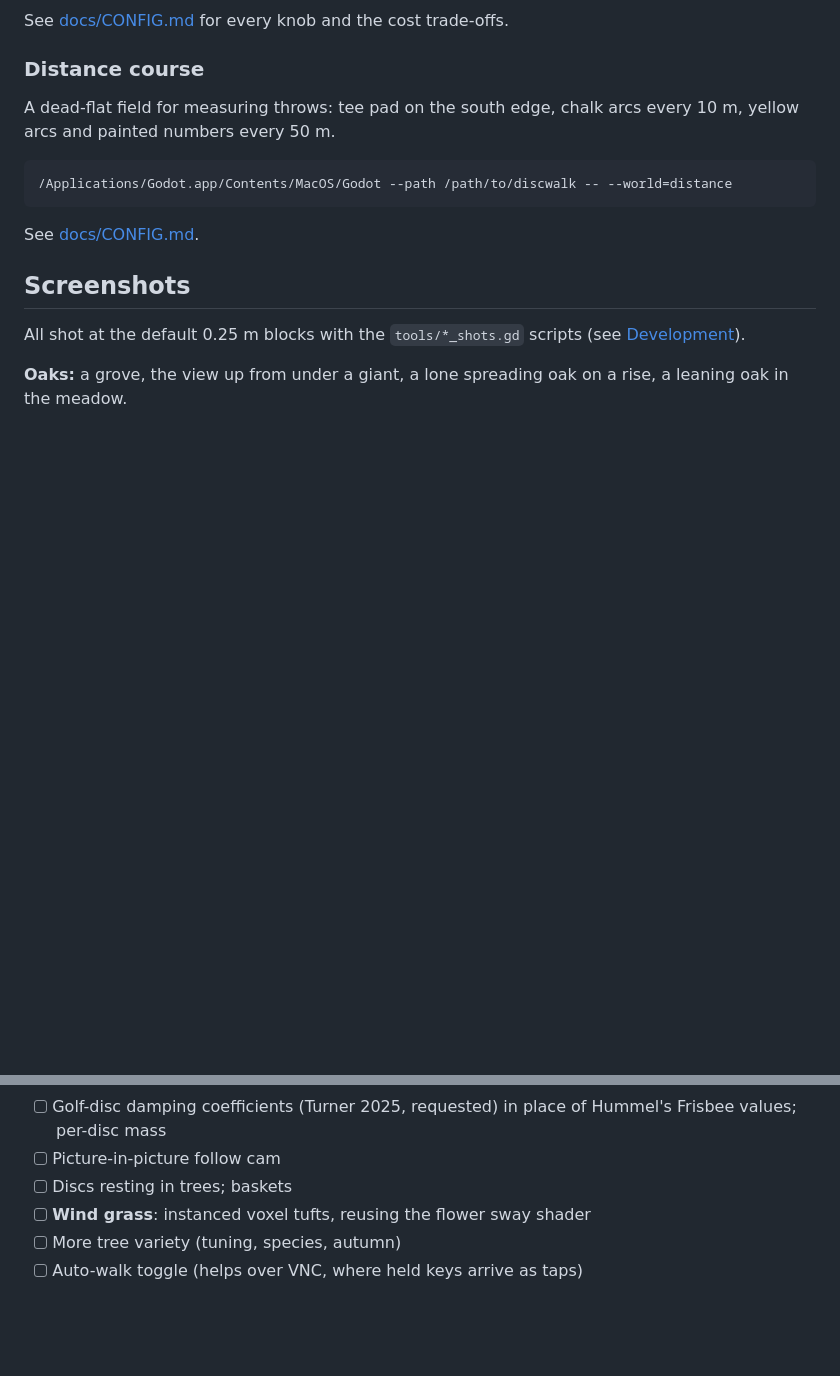
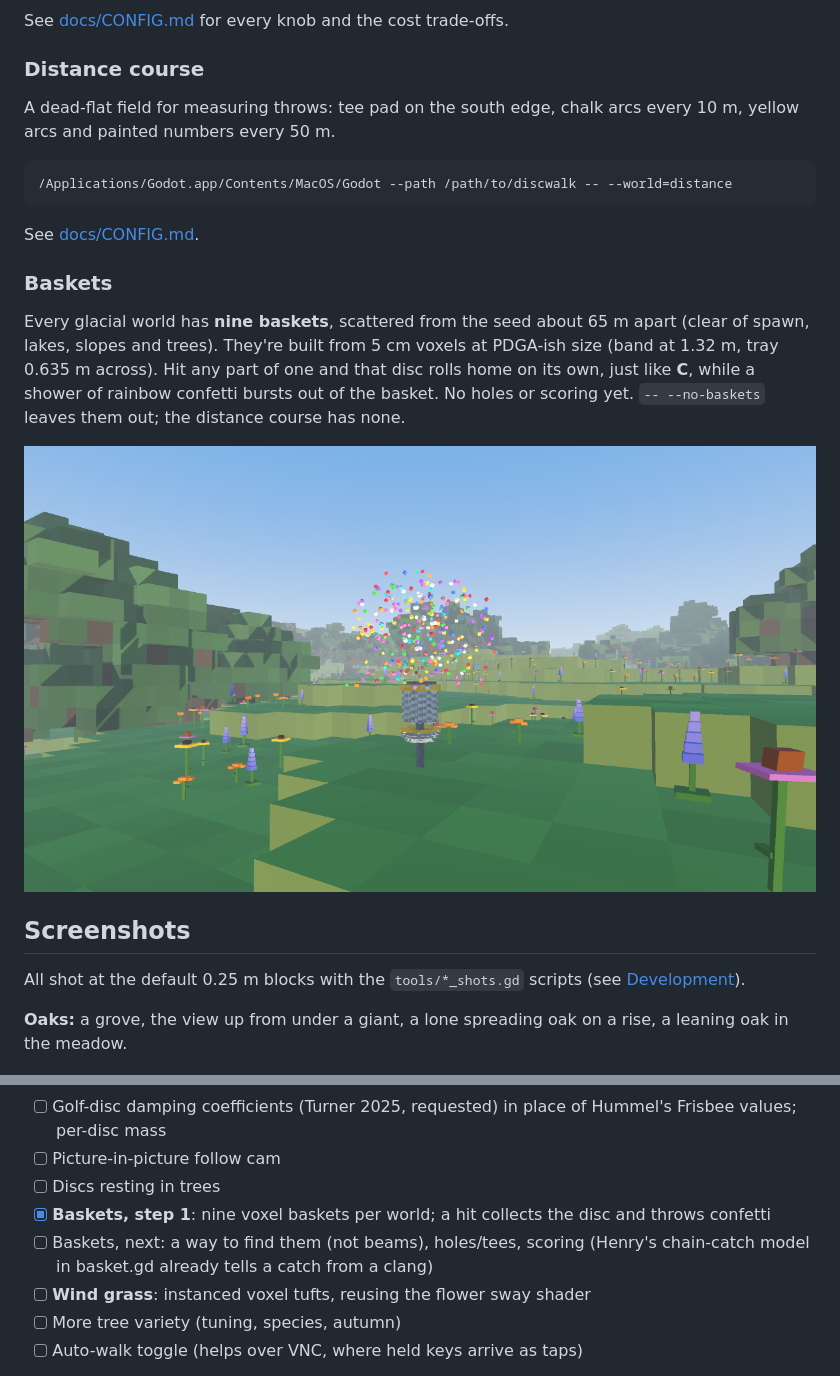
Before and after one commit to ghukill/discwalk, a Markdown page: README.md, 2 parts joined by grey strips. Drawn GitHub-style; pictures changed too: docs/screenshot-basket-confetti.png (added); blank space fills up the shorter version.

Commit message:
baskets: sRGB vertex colours (saturated confetti, proper yellow band), docs + screenshot

```diff
--- a/README.md
+++ b/README.md
@@ -108,6 +108,12 @@ A dead-flat field for measuring throws: tee pad on the south edge, chalk arcs ev
 
 See [docs/CONFIG.md](docs/CONFIG.md#distance-course).
 
+### Baskets
+
+Every glacial world has **nine baskets**, scattered from the seed about 65 m apart (clear of spawn, lakes, slopes and trees). They're built from 5 cm voxels at PDGA-ish size (band at 1.32 m, tray 0.635 m across). Hit any part of one and that disc rolls home on its own, just like **C**, while a shower of rainbow confetti bursts out of the basket. No holes or scoring yet. `-- --no-baskets` leaves them out; the distance course has none.
+
+![Confetti bursting out of a basket](docs/screenshot-basket-confetti.png)
+
 ## Screenshots
 
 All shot at the default 0.25 m blocks with the `tools/*_shots.gd` scripts (see [Development](docs/DEVELOPMENT.md)).
@@ -182,7 +188,9 @@ Next (pick any):
 - [ ] Throw HUD follow-ups: a better nose display (try it, iterate), a mouse-drag option, controller mapping
 - [ ] Golf-disc damping coefficients (Turner 2025, requested) in place of Hummel's Frisbee values; per-disc mass
 - [ ] Picture-in-picture follow cam
-- [ ] Discs resting in trees; baskets
+- [ ] Discs resting in trees
+- [x] **Baskets, step 1**: nine voxel baskets per world; a hit collects the disc and throws confetti
+- [ ] Baskets, next: a way to find them (not beams), holes/tees, scoring (Henry's chain-catch model in basket.gd already tells a catch from a clang)
 - [ ] **Wind grass**: instanced voxel tufts, reusing the flower sway shader
 - [ ] More tree variety (tuning, species, autumn)
 - [ ] Auto-walk toggle (helps over VNC, where held keys arrive as taps)
```
Also changed, not shown: docs/ARCHITECTURE.md (+11 -0 lines), docs/CONFIG.md (+1 -0 lines), 2 other files.
